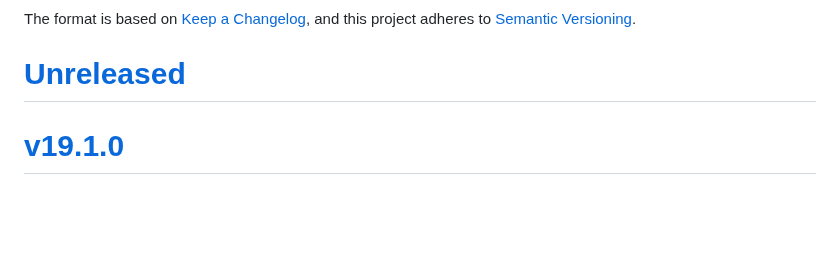
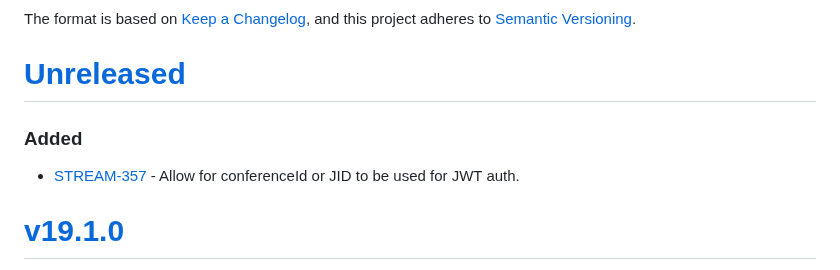
Before and after one commit to purecloudlabs/genesys-cloud-streaming-client, a Markdown page: CHANGELOG.md, the part around the change. GitHub-like rendering; blank space fills up the shorter version.

Commit message:
Update changelog.

```diff
--- a/CHANGELOG.md
+++ b/CHANGELOG.md
@@ -5,6 +5,8 @@ The format is based on [Keep a Changelog](https://keepachangelog.com/en/1.0.0/),
 and this project adheres to [Semantic Versioning](https://semver.org/spec/v2.0.0.html).
 
 # [Unreleased](https://github.com/purecloudlabs/genesys-cloud-streaming-client/compare/v19.1.0...HEAD)
+### Added
+* [STREAM-357](https://inindca.atlassian.net/browse/STREAM-357) - Allow for conferenceId or JID to be used for JWT auth.
 
 # [v19.1.0](https://github.com/purecloudlabs/genesys-cloud-streaming-client/compare/v19.0.1...v19.1.0)
 * [STREAM-357](https://inindca.atlassian.net/browse/STREAM-357) - Maintain the same JID resource across hard reconnects/websockets/stanza instances so that reinvites can be sent to the new WS/stanza instance.
```
